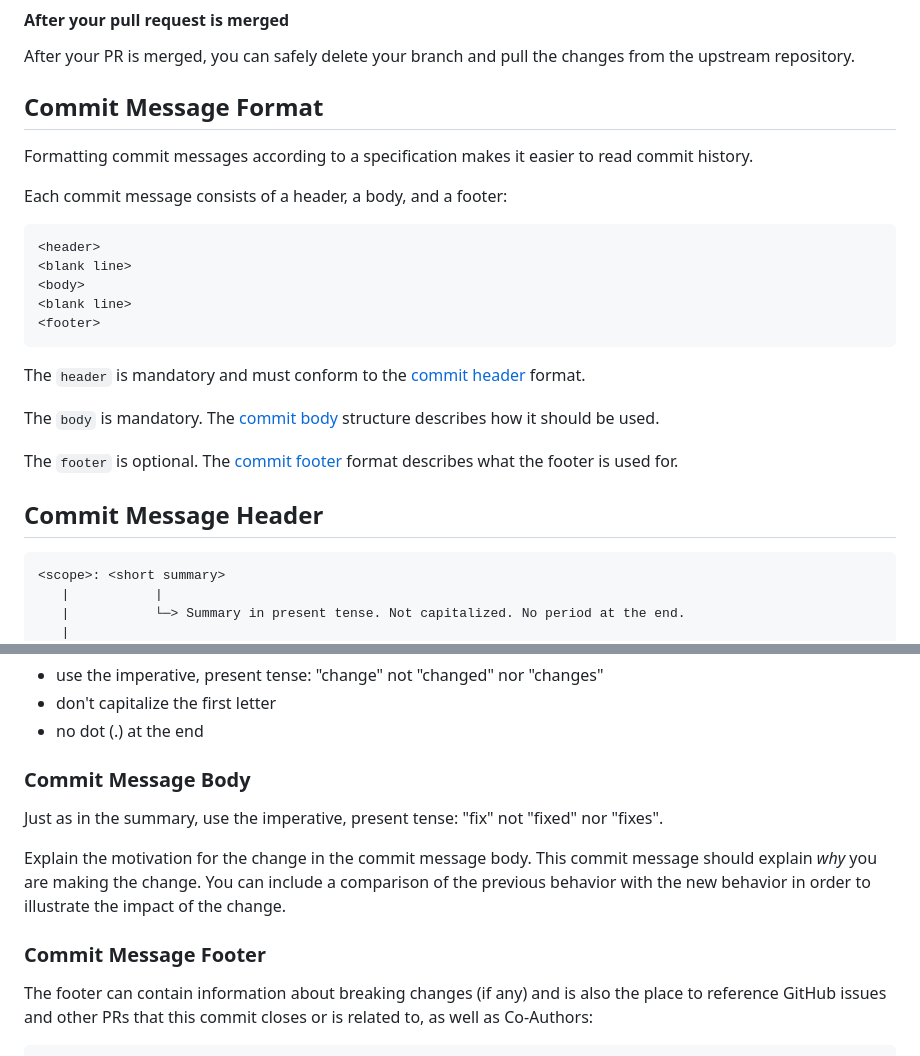
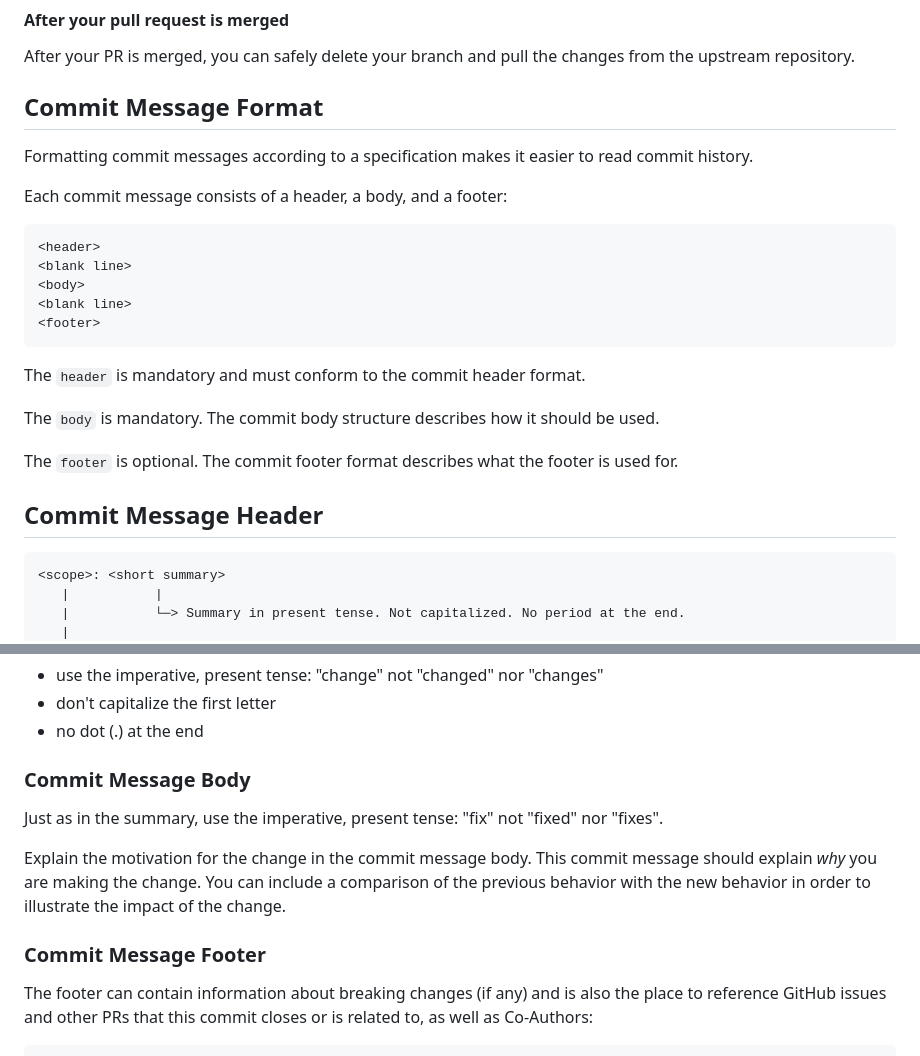
Before and after one commit to club-40/odin-pantry, a Markdown page: CONTRIBUTING.md, 2 parts joined by grey strips. GitHub-like rendering.

````diff
--- a/CONTRIBUTING.md
+++ b/CONTRIBUTING.md
@@ -88,7 +78,7 @@ If we ask for changes via code reviews then:
 
 After your PR is merged, you can safely delete your branch and pull the changes from the upstream repository.
 
-## <a name="commit"></a> Commit Message Format
+## Commit Message Format
 
 Formatting commit messages according to a specification makes it easier to read commit history.
 
@@ -102,13 +92,13 @@ Each commit message consists of a header, a body, and a footer:
 <footer>
 ```
 
-The `header` is mandatory and must conform to the [commit header](#commit-header) format.
+The `header` is mandatory and must conform to the commit header format.
 
-The `body` is mandatory. The [commit body](#commit-body) structure describes how it should be used.
+The `body` is mandatory. The commit body structure describes how it should be used.
 
-The `footer` is optional. The [commit footer](#commit-footer) format describes what the footer is used for.
+The `footer` is optional. The commit footer format describes what the footer is used for.
 
-## <a name="commit-header"></a> Commit Message Header
+## Commit Message Header
 
 ```txt
 <scope>: <short summary>
@@ -132,7 +122,7 @@ Use the summary field to provide a succinct description of the change:
 * don't capitalize the first letter
 * no dot (.) at the end
 
-### <a name="commit-body"></a> Commit Message Body
+### Commit Message Body
 
 Just as in the summary, use the imperative, present tense: "fix" not "fixed" nor "fixes".
 
@@ -140,7 +130,7 @@ Explain the motivation for the change in the commit message body.
 This commit message should explain _why_ you are making the change.
 You can include a comparison of the previous behavior with the new behavior in order to illustrate the impact of the change.
 
-### <a name="commit-footer"></a> Commit Message Footer
+### Commit Message Footer
 
 The footer can contain information about breaking changes (if any) and is also the place to reference GitHub issues
 and other PRs that this commit closes or is related to, as well as Co-Authors:
````
Also changed, not shown: other parts of CONTRIBUTING.md (+23 -33 lines).
